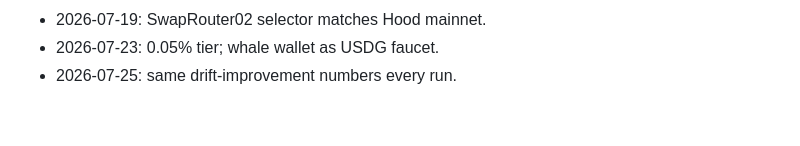
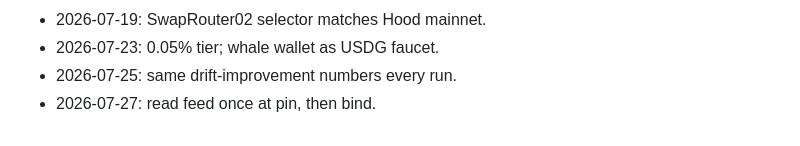
Before and after one commit to AUMZero/aum0, a Markdown page: NOTES.md, the part around the change. Rendered like a GitHub page.

Commit message:
fork: mock feed at real price

```diff
--- a/NOTES.md
+++ b/NOTES.md
@@ -73,3 +73,4 @@
 - 2026-07-19: SwapRouter02 selector matches Hood mainnet.
 - 2026-07-23: 0.05% tier; whale wallet as USDG faucet.
 - 2026-07-25: same drift-improvement numbers every run.
+- 2026-07-27: read feed once at pin, then bind.
```
